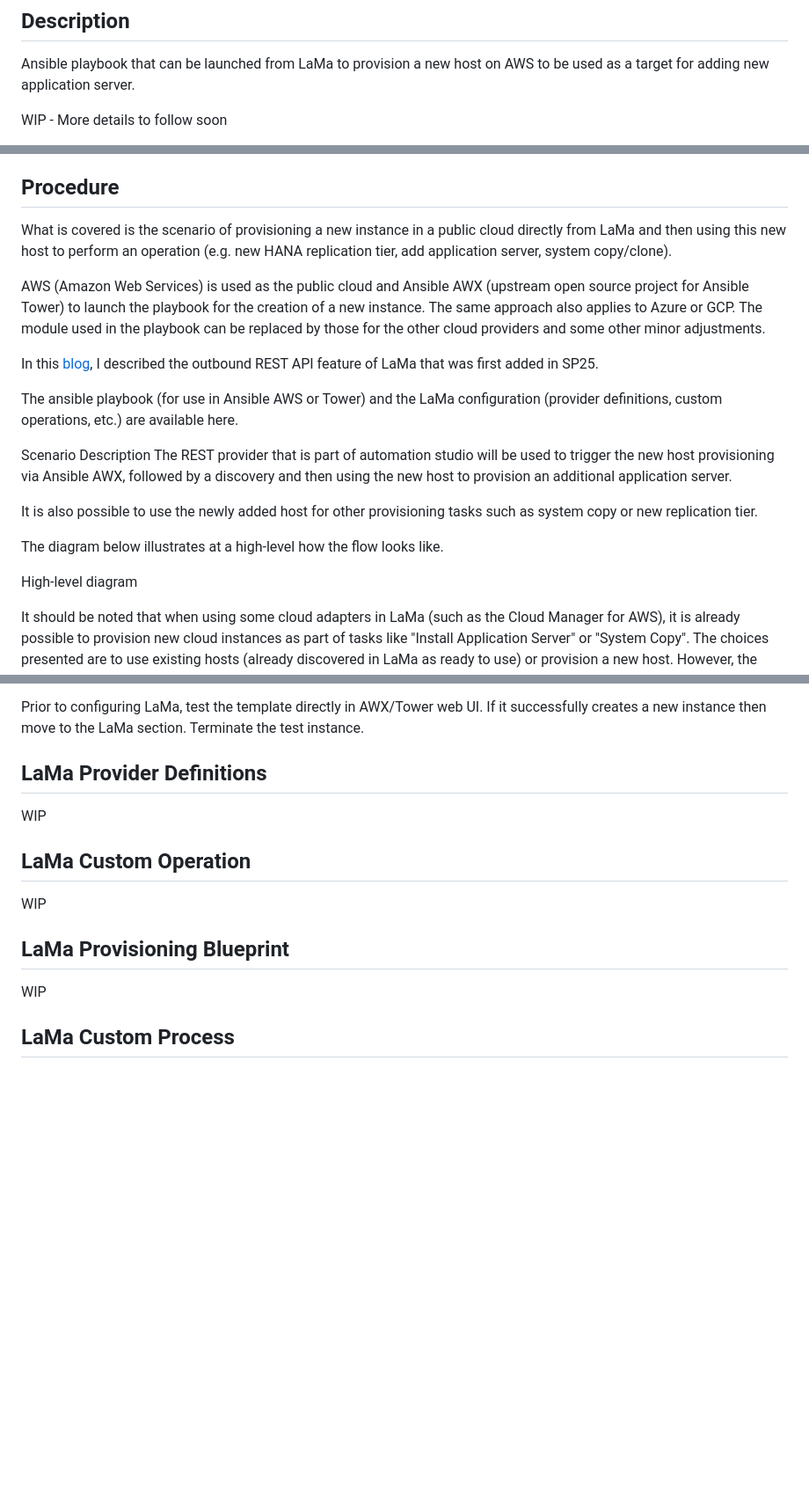
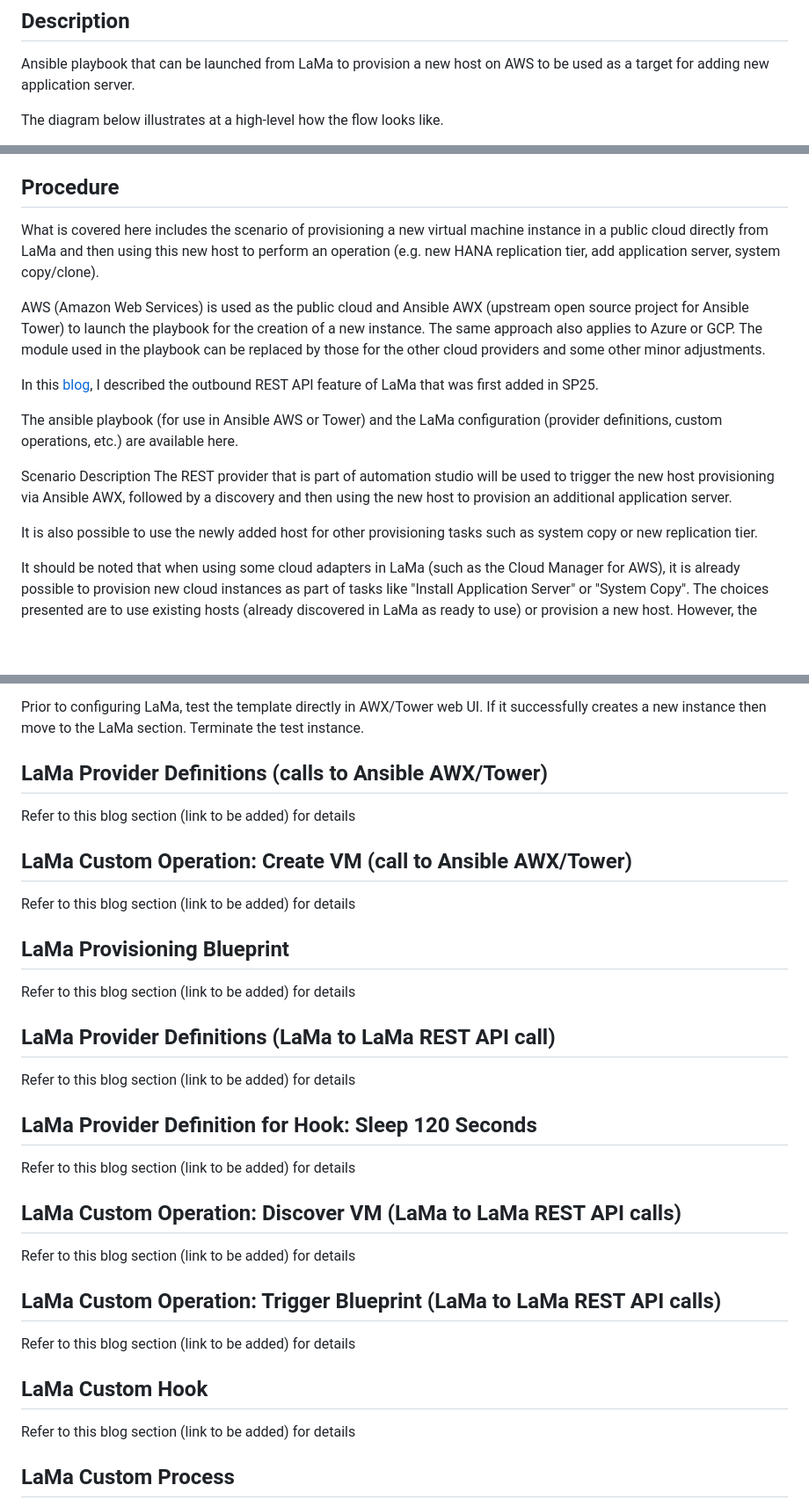
Before and after one commit to SAP-samples/landscape-management-sample-scripts, a Markdown page: custom-operation_ansible_provision_new_host/README.md, 3 parts joined by grey strips. Shown: that part at 88% size. Drawn GitHub-style; blank space fills up the shorter version.

```diff
--- a/custom-operation_ansible_provision_new_host/README.md
+++ b/custom-operation_ansible_provision_new_host/README.md
@@ -15,5 +15,5 @@
 ## Description
 Ansible playbook that can be launched from LaMa to provision a new host on AWS to be used as a target for adding new application server.
 
-WIP - More details to follow soon
+The diagram below illustrates at a high-level how the flow looks like.
 
@@ -55,7 +57,7 @@ If you are not a regular GitHub user and just want to download the XML files, pl
 
 ## Procedure
 
-What is covered is the scenario of provisioning a new instance in a public cloud directly from LaMa and then using this new host to perform an operation (e.g. new HANA replication tier, add application server, system copy/clone).
+What is covered here includes the scenario of provisioning a new virtual machine instance in a public cloud directly from LaMa and then using this new host to perform an operation (e.g. new HANA replication tier, add application server, system copy/clone).
 
 AWS (Amazon Web Services) is used as the public cloud and Ansible AWX (upstream open source project for Ansible Tower) to launch the playbook for the creation of a new instance. The same approach also applies to Azure or GCP. The module used in the playbook can be replaced by those for the other cloud providers and some other minor adjustments.
 
@@ -68,9 +70,6 @@ The REST provider that is part of automation studio will be used to trigger the
 
 It is also possible to use the newly added host for other provisioning tasks such as system copy or new replication tier.
 
-The diagram below illustrates at a high-level how the flow looks like.
-
-High-level diagram
 
 It should be noted that when using some cloud adapters in LaMa (such as the Cloud Manager for AWS), it is already possible to provision new cloud instances as part of tasks like "Install Application Server" or "System Copy". The choices presented are to use existing hosts (already discovered in LaMa as ready to use) or provision a new host. However, the built-in process does not always meet the requirements for some customers. For example, there may be a need to customize the instance further before it is used. In this case, this alternative approach with Ansible can be used.
 
@@ -140,19 +139,31 @@ The playbook has multiple plays within it and summarized below:
 
 Prior to configuring LaMa, test the template directly in AWX/Tower web UI. If it successfully creates a new instance then move to the LaMa section. Terminate the test instance.
 
-## LaMa Provider Definitions
-WIP
+## LaMa Provider Definitions (calls to Ansible AWX/Tower)
+Refer to this blog section (link to be added) for details
 
 
-
-## LaMa Custom Operation
-WIP
+## LaMa Custom Operation: Create VM (call to Ansible AWX/Tower)
+Refer to this blog section (link to be added) for details
 
 
 
 ## LaMa Provisioning Blueprint
-WIP
+Refer to this blog section (link to be added) for details
 
+## LaMa Provider Definitions (LaMa to LaMa REST API call)
+Refer to this blog section (link to be added) for details
 
+## LaMa Provider Definition for Hook: Sleep 120 Seconds
+Refer to this blog section (link to be added) for details
+
+## LaMa Custom Operation: Discover VM (LaMa to LaMa REST API calls)
+Refer to this blog section (link to be added) for details
+
+## LaMa Custom Operation: Trigger Blueprint (LaMa to LaMa REST API calls)
+Refer to this blog section (link to be added) for details
+
+## LaMa Custom Hook
+Refer to this blog section (link to be added) for details
 
 ## LaMa Custom Process
```
Also changed, not shown: other parts of custom-operation_ansible_provision_new_host/README.md (+13 -5 lines).
